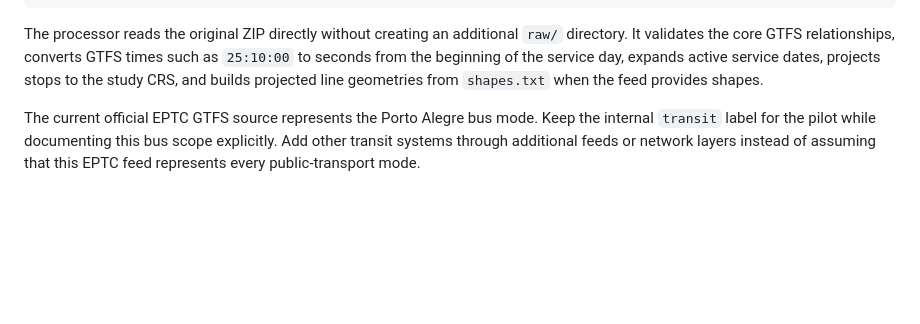
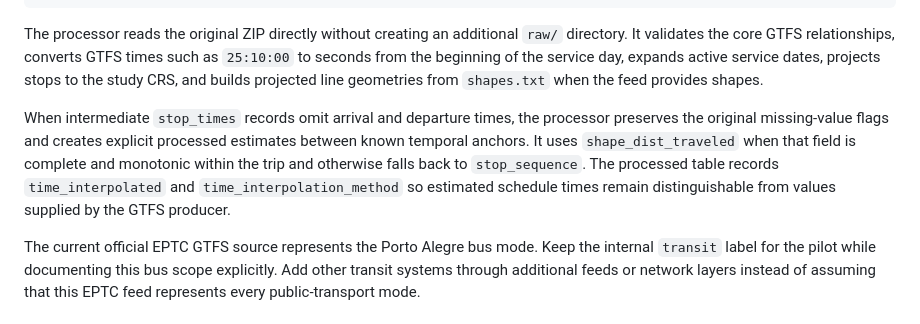
Before and after one commit to S-Behling/EtPilot, a Markdown page: README.md, the part around the change. GitHub-like rendering; blank space fills up the shorter version.

Commit message:
Document GTFS stop-time interpolation

```diff
--- a/README.md
+++ b/README.md
@@ -180,6 +180,14 @@ The processor reads the original ZIP directly without creating an additional
 times such as `25:10:00` to seconds from the beginning of the service day,
 expands active service dates, projects stops to the study CRS, and builds
 projected line geometries from `shapes.txt` when the feed provides shapes.
+
+When intermediate `stop_times` records omit arrival and departure times, the
+processor preserves the original missing-value flags and creates explicit
+processed estimates between known temporal anchors. It uses
+`shape_dist_traveled` when that field is complete and monotonic within the
+trip and otherwise falls back to `stop_sequence`. The processed table records
+`time_interpolated` and `time_interpolation_method` so estimated schedule
+times remain distinguishable from values supplied by the GTFS producer.
 
 The current official EPTC GTFS source represents the Porto Alegre bus mode.
 Keep the internal `transit` label for the pilot while documenting this bus
```
